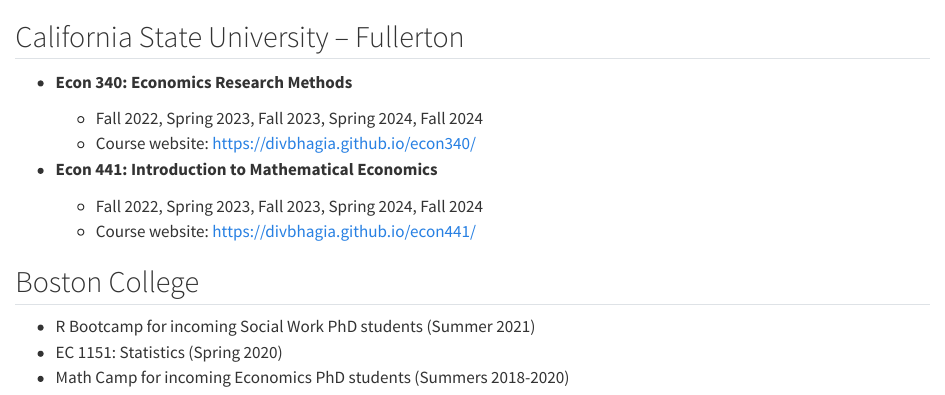
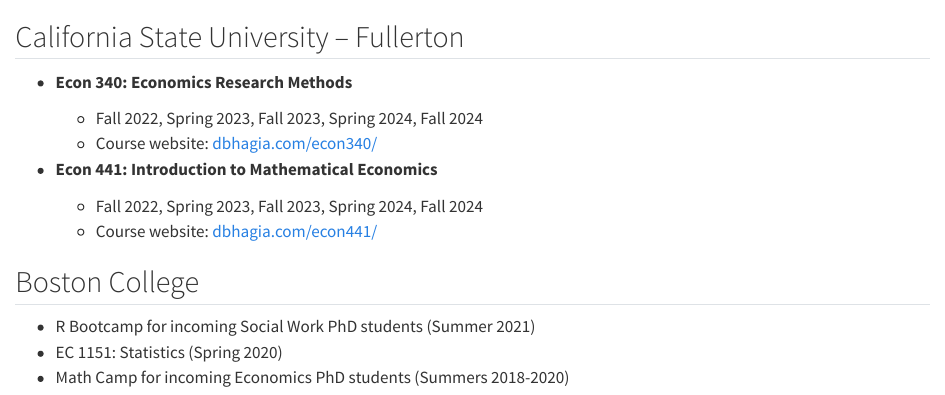
Before and after one commit to divbhagia/divbhagia.github.io, a Quarto document (teaching.qmd): the page in a window 1100 px wide, from its top. Rendered offline with R 4.5, knitr and Pandoc in place of Quarto, with nearby package versions.

Commit message:
updated links on the teaching page

```diff
--- a/teaching.qmd
+++ b/teaching.qmd
@@ -8,12 +8,12 @@
 - **Econ 340: Economics Research Methods**
 
     - Fall 2022, Spring 2023, Fall 2023, Spring 2024, Fall 2024
-    - Course website: [https://divbhagia.github.io/econ340/](https://divbhagia.github.io/econ340/)
+    - Course website: [dbhagia.com/econ340/](https://www.dbhagia.com/econ340/)
 
 - **Econ 441: Introduction to Mathematical Economics**
 
     - Fall 2022, Spring 2023, Fall 2023, Spring 2024, Fall 2024
-    - Course website: [https://divbhagia.github.io/econ441/](https://divbhagia.github.io/econ441/)
+    - Course website: [dbhagia.com/econ441/](https://www.dbhagia.com/econ441/)
 
 ## Boston College
 
```
Also changed, not shown: .quarto/idx/teaching.qmd.json, docs/search.json, 5 other files.
